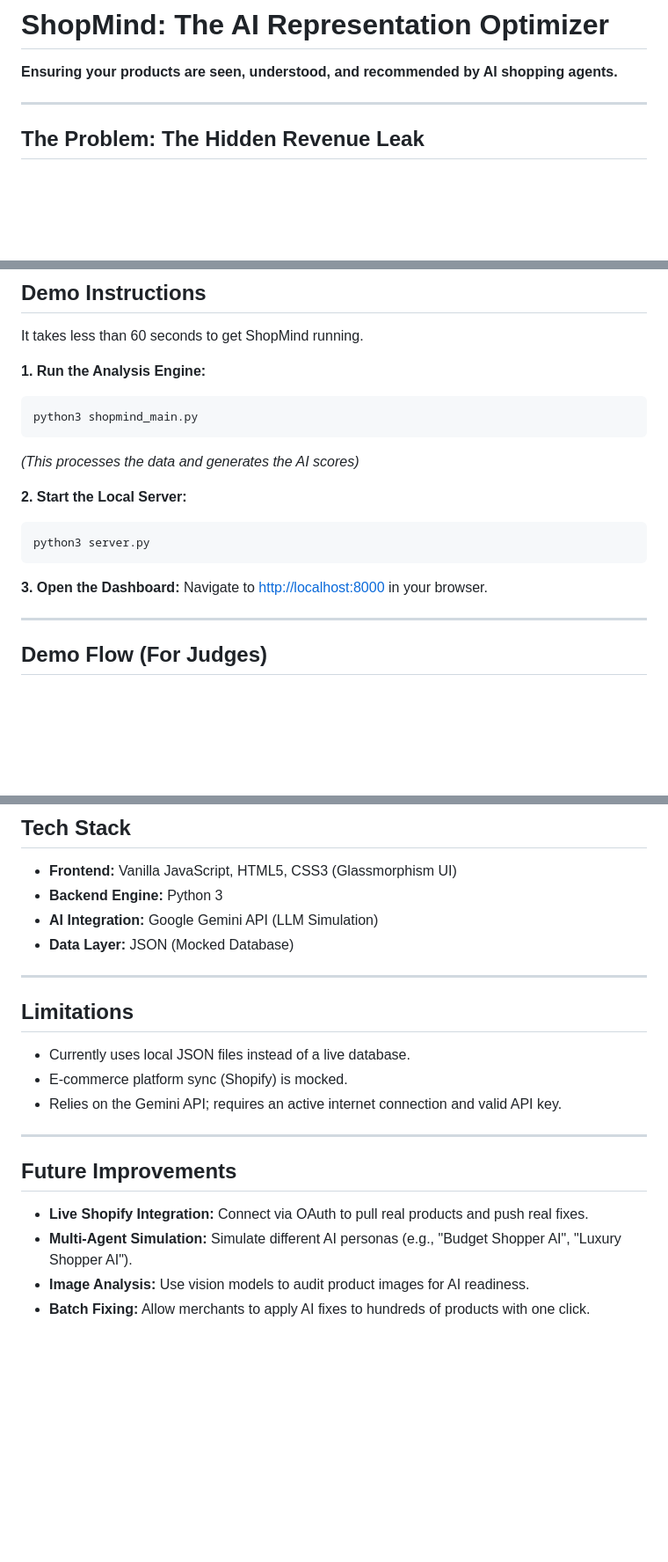
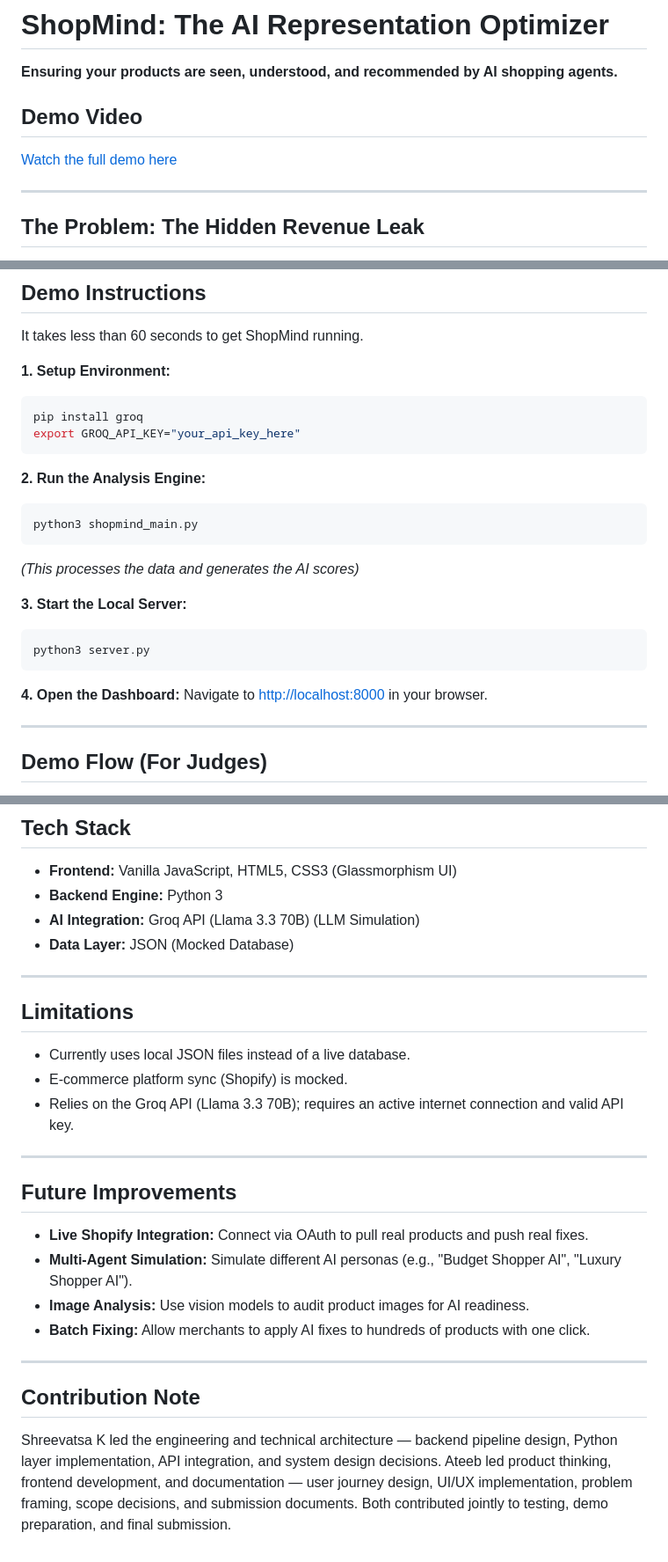
Before and after one commit to ShreevatsaKothwal/clarity-commerce, a Markdown page: README.md, 3 parts joined by grey strips. Shown at 88% size. Rendered like a GitHub page; blank space fills up the shorter version.

Commit message:
docs: add product document and technical document

````diff
--- a/README.md
+++ b/README.md
@@ -1,6 +1,9 @@
 # ShopMind: The AI Representation Optimizer
 
 **Ensuring your products are seen, understood, and recommended by AI shopping agents.**
+
+## Demo Video
+[Watch the full demo here](https://drive.google.com/file/d/1xqytpyTwnDJDqAVVBzwENwDK8FpVXlQT/view?usp=sharing)
 
 ---
 
@@ -104,18 +107,24 @@ As commerce shifts from traditional search (Google) to conversational AI, **AI R
 
 It takes less than 60 seconds to get ShopMind running.
 
-**1. Run the Analysis Engine:**
+**1. Setup Environment:**
+```bash
+pip install groq
+export GROQ_API_KEY="your_api_key_here"
+```
+
+**2. Run the Analysis Engine:**
 ```bash
 python3 shopmind_main.py
 ```
 *(This processes the data and generates the AI scores)*
 
-**2. Start the Local Server:**
+**3. Start the Local Server:**
 ```bash
 python3 server.py
 ```
 
-**3. Open the Dashboard:**
+**4. Open the Dashboard:**
 Navigate to [http://localhost:8000](http://localhost:8000) in your browser.
 
 ---
@@ -137,7 +146,7 @@ When testing the app, follow this flow to experience the full value:
 
 *   **Frontend:** Vanilla JavaScript, HTML5, CSS3 (Glassmorphism UI)
 *   **Backend Engine:** Python 3
-*   **AI Integration:** Google Gemini API (LLM Simulation)
+*   **AI Integration:** Groq API (Llama 3.3 70B) (LLM Simulation)
 *   **Data Layer:** JSON (Mocked Database)
 
 ---
@@ -146,7 +155,7 @@ When testing the app, follow this flow to experience the full value:
 
 *   Currently uses local JSON files instead of a live database.
 *   E-commerce platform sync (Shopify) is mocked.
-*   Relies on the Gemini API; requires an active internet connection and valid API key.
+*   Relies on the Groq API (Llama 3.3 70B); requires an active internet connection and valid API key.
 
 ---
 
@@ -156,3 +165,10 @@ When testing the app, follow this flow to experience the full value:
 *   **Multi-Agent Simulation:** Simulate different AI personas (e.g., "Budget Shopper AI", "Luxury Shopper AI").
 *   **Image Analysis:** Use vision models to audit product images for AI readiness.
 *   **Batch Fixing:** Allow merchants to apply AI fixes to hundreds of products with one click.
+
+---
+
+## Contribution Note
+Shreevatsa K led the engineering and technical architecture — backend pipeline design, Python layer implementation, API integration, and system design decisions.
+Ateeb led product thinking, frontend development, and documentation — user journey design, UI/UX implementation, problem framing, scope decisions, and submission documents.
+Both contributed jointly to testing, demo preparation, and final submission.
````
Also changed, not shown: PRODUCT_DOCUMENT.md (added, +58 -0 lines), TECHNICAL_DOCUMENT.md (added, +102 -0 lines).
